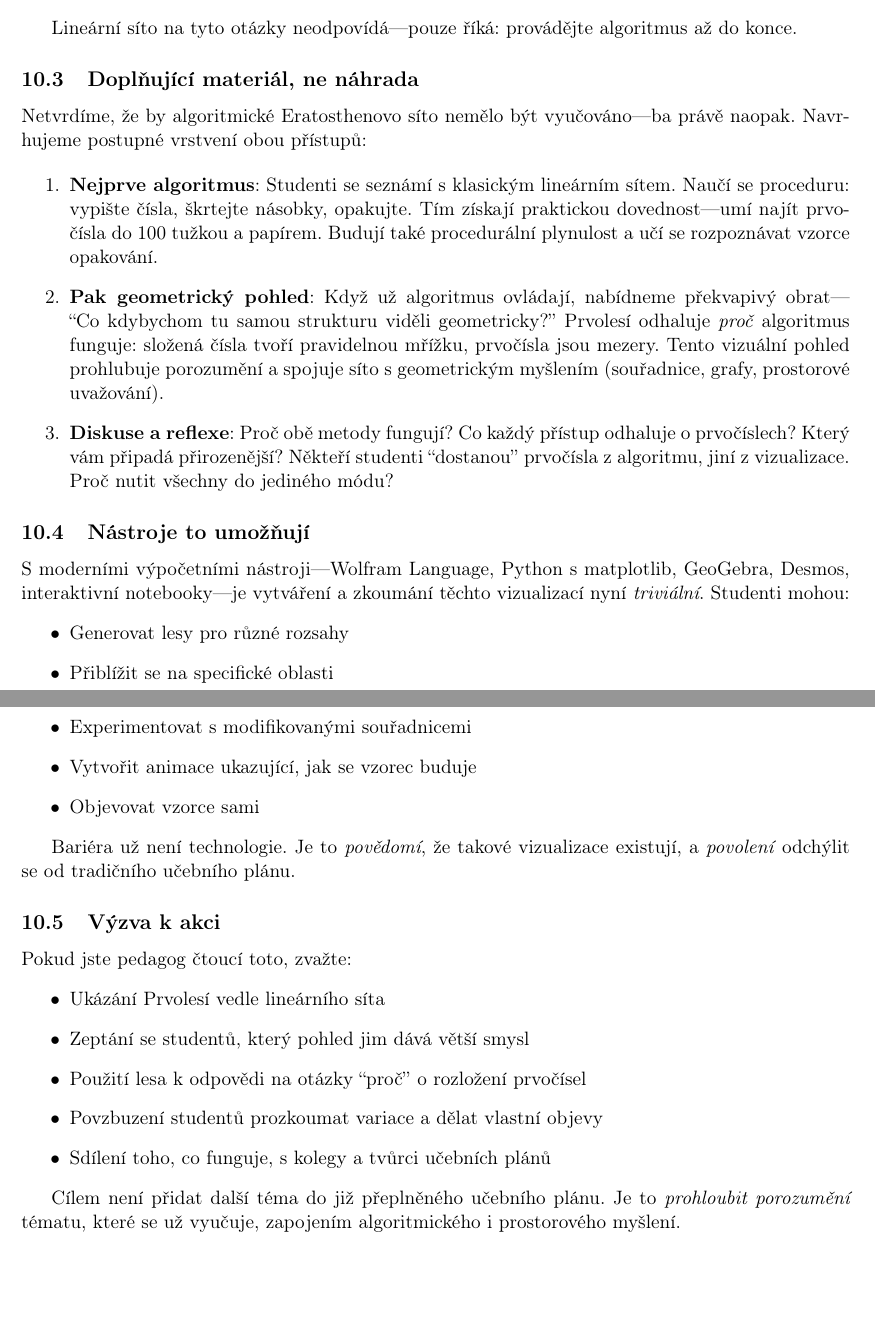
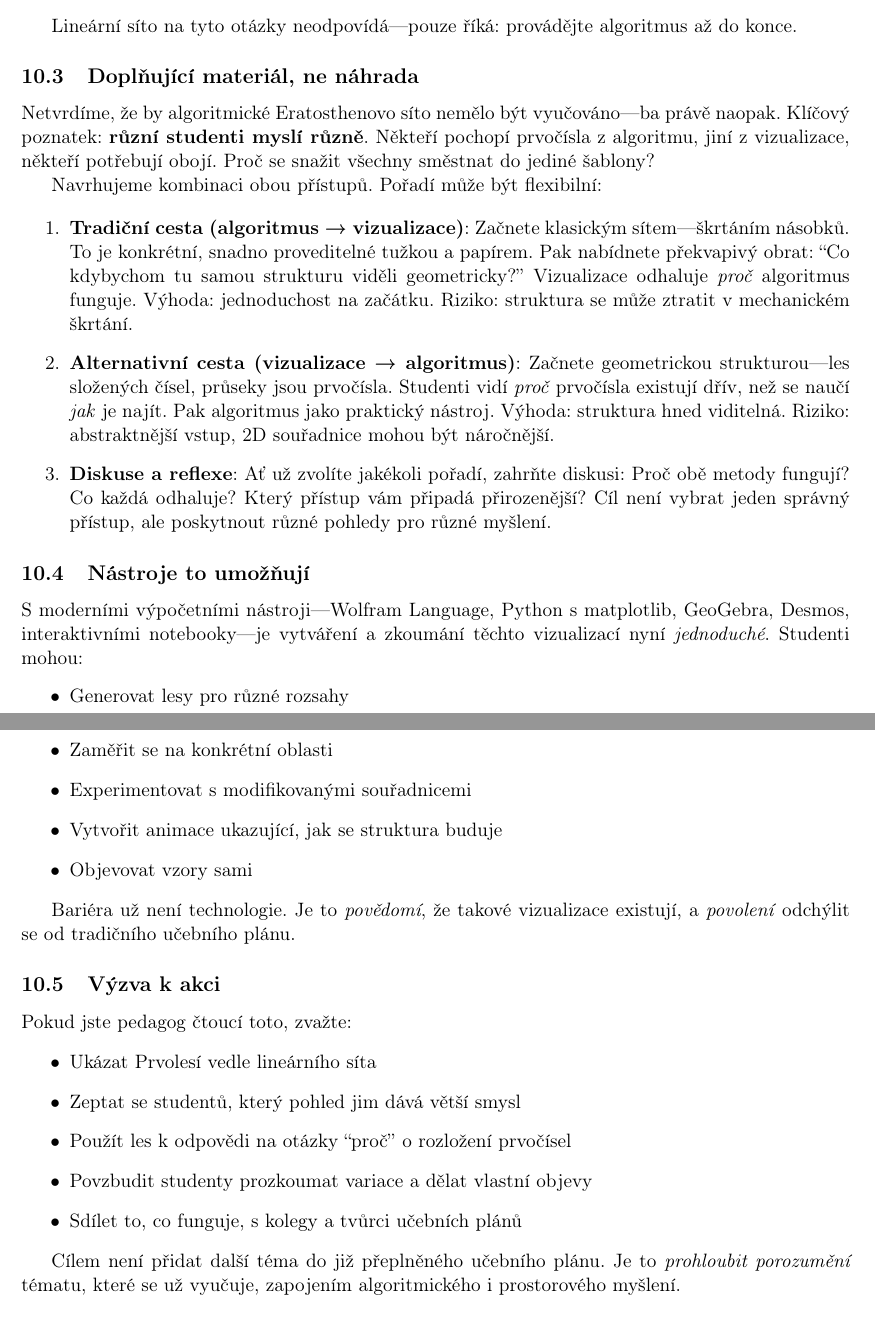
Before and after one commit to popojan/orbit, a LaTeX paper (docs/papers/primal-forest-paper-cs.tex): two parts of pages 9 and 10 of 14, joined at a grey line, cut so that both start at the same text, the shorter picture padded with empty space. Compiled offline with pdfLaTeX.

Commit message:
refine(primal-forest-cs): vylepšení pedagogické sekce 10
Změny v sekci "Poznámka pro pedagogy":
- Idiomatičtější formulace: "směstnat do šablony" místo "nutit do módu"
- Konzistentní terminologie: "vzory" místo "vzorců" (pattern vs formula)
- Přístupnější jazyk: "jednoduché" místo "triviální"
- Gramatické opravy: infinitivy v odrážkách místo gerundií
- Instrumentální pád: "interaktivními notebooky"
- Lepší formulace: "zaměřit se na konkrétní oblasti"

Celkově čitelnější a konzistentnější text pro učitele i žáky.

```diff
--- a/docs/papers/primal-forest-paper-cs.tex
+++ b/docs/papers/primal-forest-paper-cs.tex
@@ -309,25 +309,27 @@ Lineární síto na tyto otázky neodpovídá---pouze říká: provádějte algo
 
 \subsection{Doplňující materiál, ne náhrada}
 
-Netvrdíme, že by algoritmické Eratosthenovo síto nemělo být vyučováno---ba právě naopak. Navrhujeme postupné vrstvení obou přístupů:
+Netvrdíme, že by algoritmické Eratosthenovo síto nemělo být vyučováno---ba právě naopak. Klíčový poznatek: \textbf{různí studenti myslí různě}. Někteří pochopí prvočísla z algoritmu, jiní z vizualizace, někteří potřebují obojí. Proč se snažit všechny směstnat do jediné šablony?
+
+Navrhujeme kombinaci obou přístupů. Pořadí může být flexibilní:
 
 \begin{enumerate}
-\item \textbf{Nejprve algoritmus}: Studenti se seznámí s klasickým lineárním sítem. Naučí se proceduru: vypište čísla, škrtejte násobky, opakujte. Tím získají praktickou dovednost---umí najít prvočísla do 100 tužkou a papírem. Budují také procedurální plynulost a učí se rozpoznávat vzorce opakování.
+\item \textbf{Tradiční cesta (algoritmus → vizualizace)}: Začnete klasickým sítem---škrtáním násobků. To je konkrétní, snadno proveditelné tužkou a papírem. Pak nabídnete překvapivý obrat: ``Co kdybychom tu samou strukturu viděli geometricky?'' Vizualizace odhaluje \emph{proč} algoritmus funguje. Výhoda: jednoduchost na začátku. Riziko: struktura se může ztratit v mechanickém škrtání.
 
-\item \textbf{Pak geometrický pohled}: Když už algoritmus ovládají, nabídneme překvapivý obrat---``Co kdybychom tu samou strukturu viděli geometricky?'' Prvolesí odhaluje \emph{proč} algoritmus funguje: složená čísla tvoří pravidelnou mřížku, prvočísla jsou mezery. Tento vizuální pohled prohlubuje porozumění a spojuje síto s geometrickým myšlením (souřadnice, grafy, prostorové uvažování).
+\item \textbf{Alternativní cesta (vizualizace → algoritmus)}: Začnete geometrickou strukturou---les složených čísel, průseky jsou prvočísla. Studenti vidí \emph{proč} prvočísla existují dřív, než se naučí \emph{jak} je najít. Pak algoritmus jako praktický nástroj. Výhoda: struktura hned viditelná. Riziko: abstraktnější vstup, 2D souřadnice mohou být náročnější.
 
-\item \textbf{Diskuse a reflexe}: Proč obě metody fungují? Co každý přístup odhaluje o prvočíslech? Který vám připadá přirozenější? Někteří studenti ``dostanou'' prvočísla z algoritmu, jiní z vizualizace. Proč nutit všechny do jediného módu?
+\item \textbf{Diskuse a reflexe}: Ať už zvolíte jakékoli pořadí, zahrňte diskusi: Proč obě metody fungují? Co každá odhaluje? Který přístup vám připadá přirozenější? Cíl není vybrat jeden správný přístup, ale poskytnout různé pohledy pro různé myšlení.
 \end{enumerate}
 
 \subsection{Nástroje to umožňují}
 
-S moderními výpočetními nástroji---Wolfram Language, Python s matplotlib, GeoGebra, Desmos, interaktivní notebooky---je vytváření a zkoumání těchto vizualizací nyní \emph{triviální}. Studenti mohou:
+S moderními výpočetními nástroji---Wolfram Language, Python s matplotlib, GeoGebra, Desmos, interaktivními notebooky---je vytváření a zkoumání těchto vizualizací nyní \emph{jednoduché}. Studenti mohou:
 \begin{itemize}
 \item Generovat lesy pro různé rozsahy
-\item Přiblížit se na specifické oblasti
+\item Zaměřit se na konkrétní oblasti
 \item Experimentovat s modifikovanými souřadnicemi
-\item Vytvořit animace ukazující, jak se vzorec buduje
-\item Objevovat vzorce sami
+\item Vytvořit animace ukazující, jak se struktura buduje
+\item Objevovat vzory sami
 \end{itemize}
 
 Bariéra už není technologie. Je to \emph{povědomí}, že takové vizualizace existují, a \emph{povolení} odchýlit se od tradičního učebního plánu.
@@ -336,11 +338,11 @@ Bariéra už není technologie. Je to \emph{povědomí}, že takové vizualizace
 
 Pokud jste pedagog čtoucí toto, zvažte:
 \begin{itemize}
-\item Ukázání Prvolesí vedle lineárního síta
-\item Zeptání se studentů, který pohled jim dává větší smysl
-\item Použití lesa k odpovědi na otázky ``proč'' o rozložení prvočísel
-\item Povzbuzení studentů prozkoumat variace a dělat vlastní objevy
-\item Sdílení toho, co funguje, s kolegy a tvůrci učebních plánů
+\item Ukázat Prvolesí vedle lineárního síta
+\item Zeptat se studentů, který pohled jim dává větší smysl
+\item Použít les k odpovědi na otázky ``proč'' o rozložení prvočísel
+\item Povzbudit studenty prozkoumat variace a dělat vlastní objevy
+\item Sdílet to, co funguje, s kolegy a tvůrci učebních plánů
 \end{itemize}
 
 Cílem není přidat další téma do již přeplněného učebního plánu. Je to \emph{prohloubit porozumění} tématu, které se už vyučuje, zapojením algoritmického i prostorového myšlení.
```
